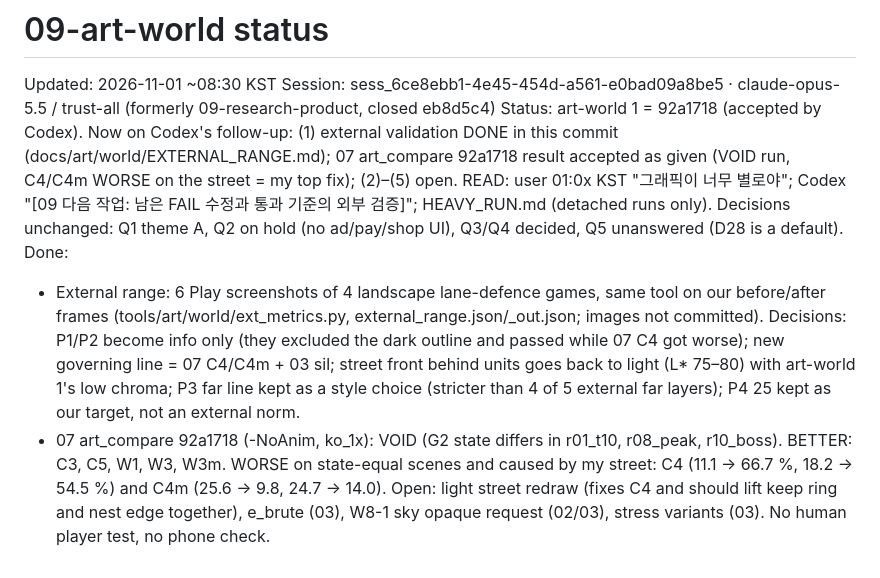
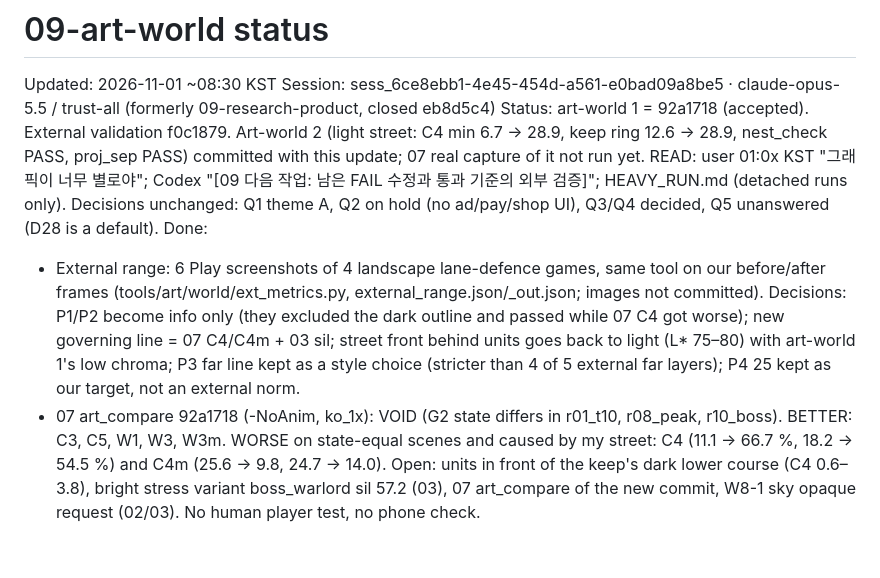
Before and after one commit to soltyspring/defence_game, a Markdown page: coordination/status/09-art-world.md, the part around the change. GitHub-like rendering.

```diff
--- a/coordination/status/09-art-world.md
+++ b/coordination/status/09-art-world.md
@@ -1,9 +1,9 @@
 # 09-art-world status
 Updated: 2026-11-01 ~08:30 KST
 Session: sess_6ce8ebb1-4e45-454d-a561-e0bad09a8be5 · claude-opus-5.5 / trust-all (formerly 09-research-product, closed eb8d5c4)
-Status: art-world 1 = 92a1718 (accepted by Codex). Now on Codex's follow-up: (1) external validation DONE in this commit (docs/art/world/EXTERNAL_RANGE.md); 07 art_compare 92a1718 result accepted as given (VOID run, C4/C4m WORSE on the street = my top fix); (2)–(5) open.
+Status: art-world 1 = 92a1718 (accepted). External validation f0c1879. Art-world 2 (light street: C4 min 6.7 → 28.9, keep ring 12.6 → 28.9, nest_check PASS, proj_sep PASS) committed with this update; 07 real capture of it not run yet.
 READ: user 01:0x KST "그래픽이 너무 별로야"; Codex "[09 다음 작업: 남은 FAIL 수정과 통과 기준의 외부 검증]"; HEAVY_RUN.md (detached runs only). Decisions unchanged: Q1 theme A, Q2 on hold (no ad/pay/shop UI), Q3/Q4 decided, Q5 unanswered (D28 is a default).
 Done:
 - External range: 6 Play screenshots of 4 landscape lane-defence games, same tool on our before/after frames (tools/art/world/ext_metrics.py, external_range.json/_out.json; images not committed). Decisions: P1/P2 become info only (they excluded the dark outline and passed while 07 C4 got worse); new governing line = 07 C4/C4m + 03 sil; street front behind units goes back to light (L* 75–80) with art-world 1's low chroma; P3 far line kept as a style choice (stricter than 4 of 5 external far layers); P4 25 kept as our target, not an external norm.
 - 07 art_compare 92a1718 (-NoAnim, ko_1x): VOID (G2 state differs in r01_t10, r08_peak, r10_boss). BETTER: C3, C5, W1, W3, W3m. WORSE on state-equal scenes and caused by my street: C4 (11.1 → 66.7 %, 18.2 → 54.5 %) and C4m (25.6 → 9.8, 24.7 → 14.0).
-Open: light street redraw (fixes C4 and should lift keep ring and nest edge together), e_brute (03), W8-1 sky opaque request (02/03), stress variants (03). No human player test, no phone check.
+Open: units in front of the keep's dark lower course (C4 0.6–3.8), bright stress variant boss_warlord sil 57.2 (03), 07 art_compare of the new commit, W8-1 sky opaque request (02/03). No human player test, no phone check.
```
Also changed, not shown: coordination/handoffs/09-art-world.md (+4 -0 lines), assets/atlases/biome_meadow.png, docs/art/previews/atlas_biome_meadow.png, 10 other files.
